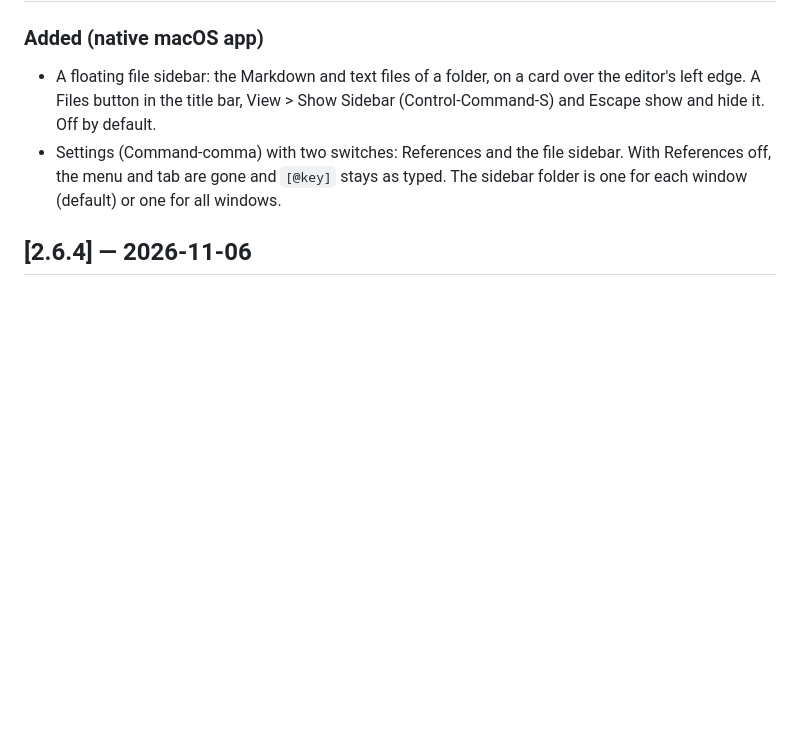
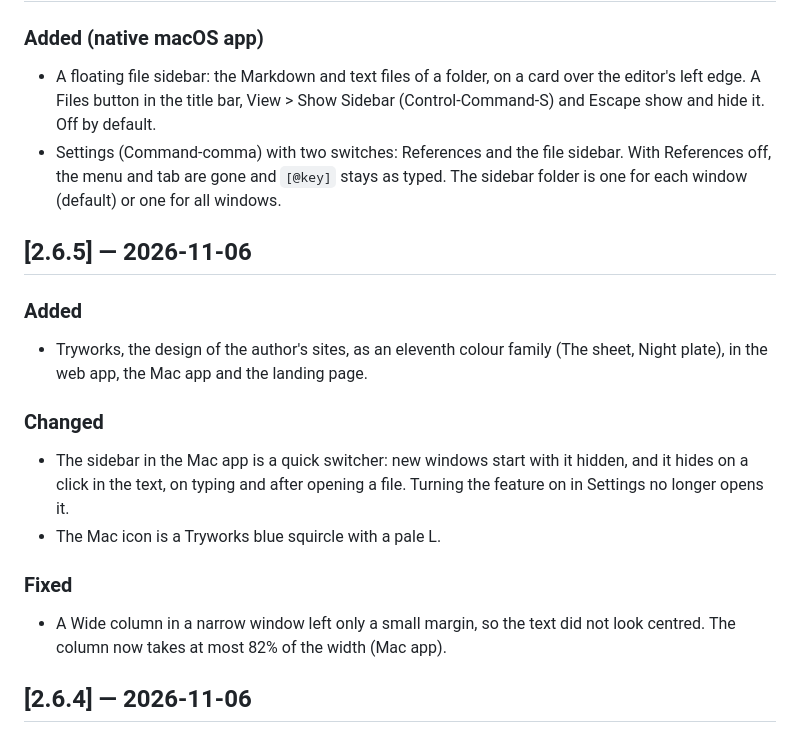
Before and after one commit to tiagojct/loomings, a Markdown page: CHANGELOG.md, the part around the change. GitHub-like rendering; blank space fills up the shorter version.

```diff
--- a/CHANGELOG.md
+++ b/CHANGELOG.md
@@ -14,6 +14,25 @@ follows [Semantic Versioning](https://semver.org/spec/v2.0.0.html).
 - Settings (Command-comma) with two switches: References and the file sidebar.
   With References off, the menu and tab are gone and `[@key]` stays as typed.
   The sidebar folder is one for each window (default) or one for all windows.
+
+## [2.6.5] — 2026-11-06
+
+### Added
+
+- Tryworks, the design of the author's sites, as an eleventh colour family
+  (The sheet, Night plate), in the web app, the Mac app and the landing page.
+
+### Changed
+
+- The sidebar in the Mac app is a quick switcher: new windows start with it
+  hidden, and it hides on a click in the text, on typing and after opening a
+  file. Turning the feature on in Settings no longer opens it.
+- The Mac icon is a Tryworks blue squircle with a pale L.
+
+### Fixed
+
+- A Wide column in a narrow window left only a small margin, so the text did
+  not look centred. The column now takes at most 82% of the width (Mac app).
 
 ## [2.6.4] — 2026-11-06
 
```
Also changed, not shown: CLAUDE.md (+3 -3 lines), README.md (+2 -2 lines), macos/Resources/AppIcon-1024.png, 11 other files.
